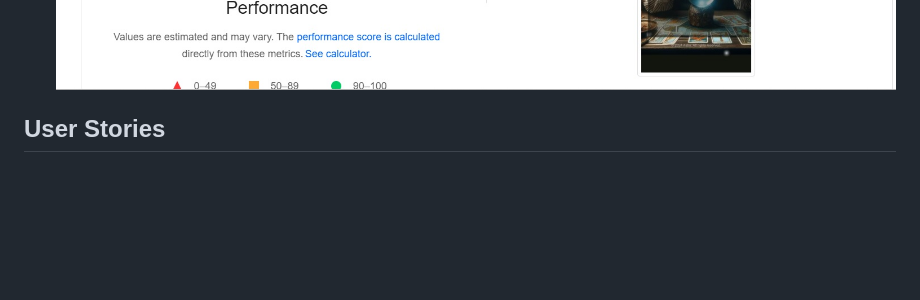
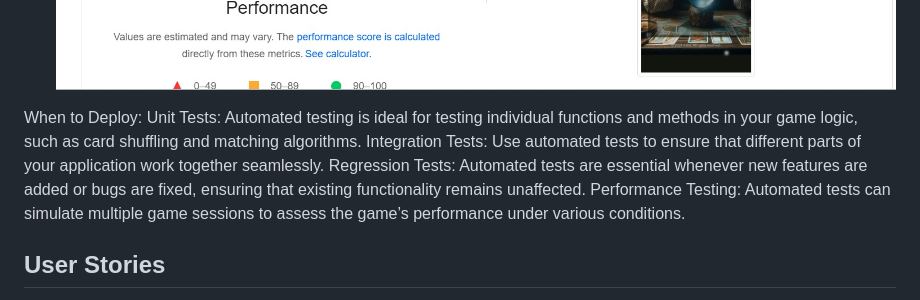
Before and after one commit to adinabo/Astro-The-Tarot-Whisperer, a Markdown page: README.md, the part around the change printed below. Drawn GitHub-style; blank space fills up the shorter version.

```diff
--- a/README.md
+++ b/README.md
@@ -138,6 +169,12 @@ JsLint has returned 2 warning, however no problems with logic or syntax.
 The page underwent testing with Google Lighthouse for both desktop and mobile platforms. Despite running the tests without any changes to the page, the Lighthouse results were inconsistent. This inconsistency appeared to be primarily due to layout shifts. Nevertheless, the scores remained acceptable. Through my own testing on various devices, I did not observe significant layout shifts. Even when applying throttling via devtools, there was only a minor layout shift during the initial load, which did not adversely affect the user experience.
 ![Google Lighthouse desktop performance](/assets/images/desktop_perf.jpg)
 ![Google Lighthouse mobile performance](/assets/images/mobile_perf.jpg)
+
+When to Deploy:
+Unit Tests: Automated testing is ideal for testing individual functions and methods in your game logic, such as card shuffling and matching algorithms.
+Integration Tests: Use automated tests to ensure that different parts of your application work together seamlessly.
+Regression Tests: Automated tests are essential whenever new features are added or bugs are fixed, ensuring that existing functionality remains unaffected.
+Performance Testing: Automated tests can simulate multiple game sessions to assess the game’s performance under various conditions.
 
 ## User Stories
 
```
Also changed, not shown: other parts of README.md (+34 -3 lines).
